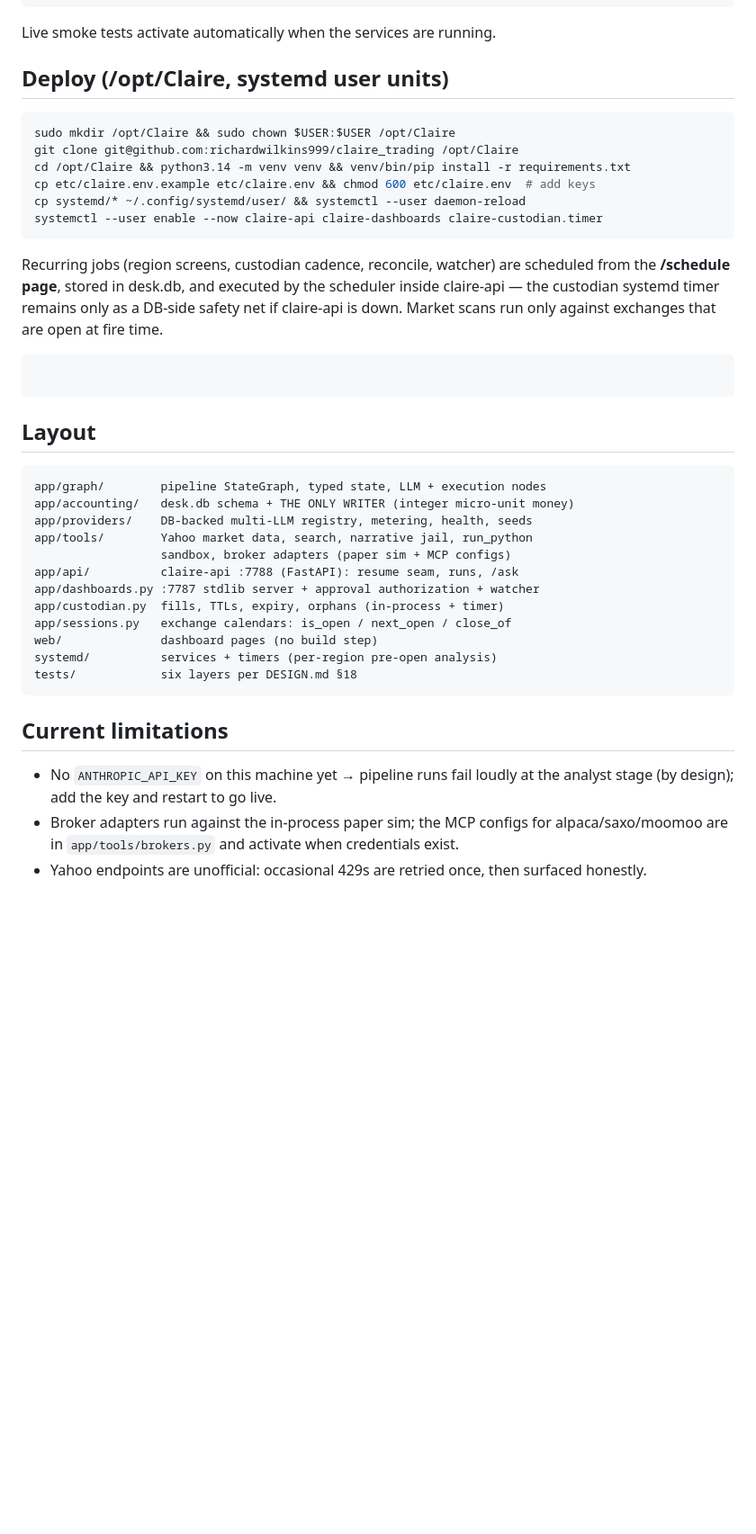
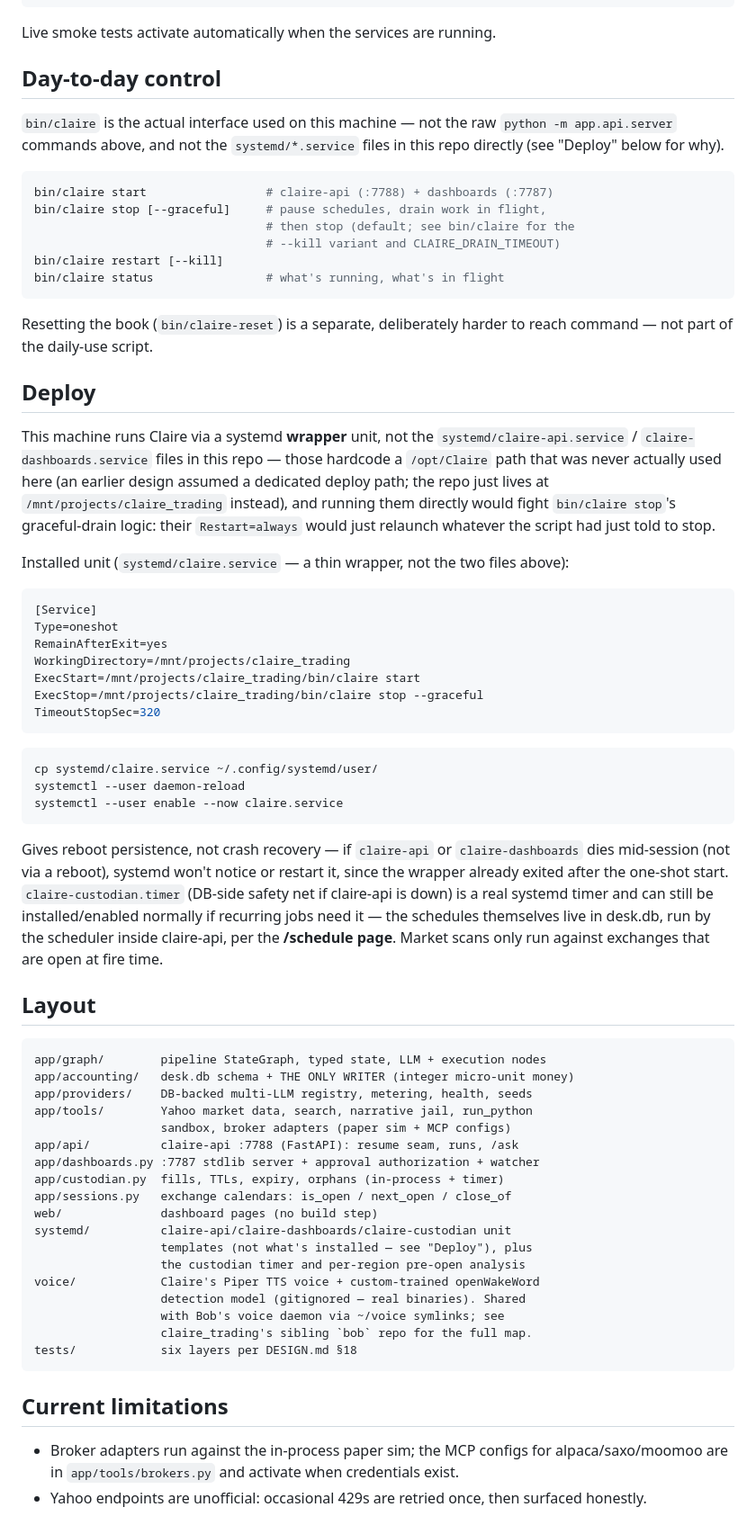
Before and after one commit to richardwilkins999/claire_trading, a Markdown page: README.md, the part around one of its changes. Shown at 90% size. GitHub-like rendering; blank space fills up the shorter version.

Commit message:
Fix stale docs: deploy path, actual systemd unit, API key claim
README.md: the entire "Deploy (/opt/Claire...)" section was wrong for
this machine — Claire was never deployed there, and the actual install
lives at /mnt/projects/claire_trading. Documents the real installed
unit (claire.service, a bin/claire wrapper — not the raw claire-api/
claire-dashboards units, which would fight the script's graceful-stop
logic with their Restart=always). Adds bin/claire to the docs at all
(it was the day-to-day control tool this whole build and was never
mentioned). Drops the "no ANTHROPIC_API_KEY yet" limitation — one is
configured and Claire runs live. Notes the new voice/ component.

DESIGN.md: flags the /opt/Claire path as the design target vs the
actual /mnt/projects/claire_trading path in use, and flags that only
claire-api+dashboards (via the wrapper) are installed — none of the
custodian/analysis/reconcile timers in §16's table are actually active.
That's a real scheduling decision, not something this pass changes.

````diff
--- a/README.md
+++ b/README.md
@@ -36,25 +44,58 @@ tests/run.sh          # 74 offline tests, <7s: accounting (exact micro-unit
 
 Live smoke tests activate automatically when the services are running.
 
-## Deploy (/opt/Claire, systemd user units)
+## Day-to-day control
+
+`bin/claire` is the actual interface used on this machine — not the raw
+`python -m app.api.server` commands above, and not the `systemd/*.service`
+files in this repo directly (see "Deploy" below for why).
 
 ```sh
-sudo mkdir /opt/Claire && sudo chown $USER:$USER /opt/Claire
-git clone git@github.com:richardwilkins999/claire_trading /opt/Claire
-cd /opt/Claire && python3.14 -m venv venv && venv/bin/pip install -r requirements.txt
-cp etc/claire.env.example etc/claire.env && chmod 600 etc/claire.env  # add keys
-cp systemd/* ~/.config/systemd/user/ && systemctl --user daemon-reload
-systemctl --user enable --now claire-api claire-dashboards claire-custodian.timer
+bin/claire start                 # claire-api (:7788) + dashboards (:7787)
+bin/claire stop [--graceful]     # pause schedules, drain work in flight,
+                                 # then stop (default; see bin/claire for the
+                                 # --kill variant and CLAIRE_DRAIN_TIMEOUT)
+bin/claire restart [--kill]
+bin/claire status                # what's running, what's in flight
 ```
 
-Recurring jobs (region screens, custodian cadence, reconcile, watcher) are
-scheduled from the **/schedule page**, stored in desk.db, and executed by the
-scheduler inside claire-api — the custodian systemd timer remains only as a
-DB-side safety net if claire-api is down. Market scans run only against
-exchanges that are open at fire time.
+Resetting the book (`bin/claire-reset`) is a separate, deliberately harder
+to reach command — not part of the daily-use script.
 
+## Deploy
+
+This machine runs Claire via a systemd **wrapper** unit, not the
+`systemd/claire-api.service` / `claire-dashboards.service` files in this
+repo — those hardcode a `/opt/Claire` path that was never actually used
+here (an earlier design assumed a dedicated deploy path; the repo just
+lives at `/mnt/projects/claire_trading` instead), and running them directly
+would fight `bin/claire stop`'s graceful-drain logic: their `Restart=always`
+would just relaunch whatever the script had just told to stop.
+
+Installed unit (`systemd/claire.service` — a thin wrapper, not the two
+files above):
+```ini
+[Service]
+Type=oneshot
+RemainAfterExit=yes
+WorkingDirectory=/mnt/projects/claire_trading
+ExecStart=/mnt/projects/claire_trading/bin/claire start
+ExecStop=/mnt/projects/claire_trading/bin/claire stop --graceful
+TimeoutStopSec=320
+```
 ```sh
+cp systemd/claire.service ~/.config/systemd/user/
+systemctl --user daemon-reload
+systemctl --user enable --now claire.service
 ```
+Gives reboot persistence, not crash recovery — if `claire-api` or
+`claire-dashboards` dies mid-session (not via a reboot), systemd won't
+notice or restart it, since the wrapper already exited after the one-shot
+start. `claire-custodian.timer` (DB-side safety net if claire-api is down)
+is a real systemd timer and can still be installed/enabled normally if
+recurring jobs need it — the schedules themselves live in desk.db, run by
+the scheduler inside claire-api, per the **/schedule page**. Market scans
+only run against exchanges that are open at fire time.
 
 ## Layout
 
@@ -69,14 +110,18 @@ app/dashboards.py :7787 stdlib server + approval authorization + watcher
 app/custodian.py  fills, TTLs, expiry, orphans (in-process + timer)
 app/sessions.py   exchange calendars: is_open / next_open / close_of
 web/              dashboard pages (no build step)
-systemd/          services + timers (per-region pre-open analysis)
+systemd/          claire-api/claire-dashboards/claire-custodian unit
+                  templates (not what's installed — see "Deploy"), plus
+                  the custodian timer and per-region pre-open analysis
+voice/            Claire's Piper TTS voice + custom-trained openWakeWord
+                  detection model (gitignored — real binaries). Shared
+                  with Bob's voice daemon via ~/voice symlinks; see
+                  claire_trading's sibling `bob` repo for the full map.
 tests/            six layers per DESIGN.md §18
 ```
 
 ## Current limitations
 
-- No `ANTHROPIC_API_KEY` on this machine yet → pipeline runs fail loudly at
-  the analyst stage (by design); add the key and restart to go live.
 - Broker adapters run against the in-process paper sim; the MCP configs for
   alpaca/saxo/moomoo are in `app/tools/brokers.py` and activate when
   credentials exist.
````
Also changed, not shown: other parts of README.md (+9 -1 lines), DESIGN.md (+23 -1 lines).
